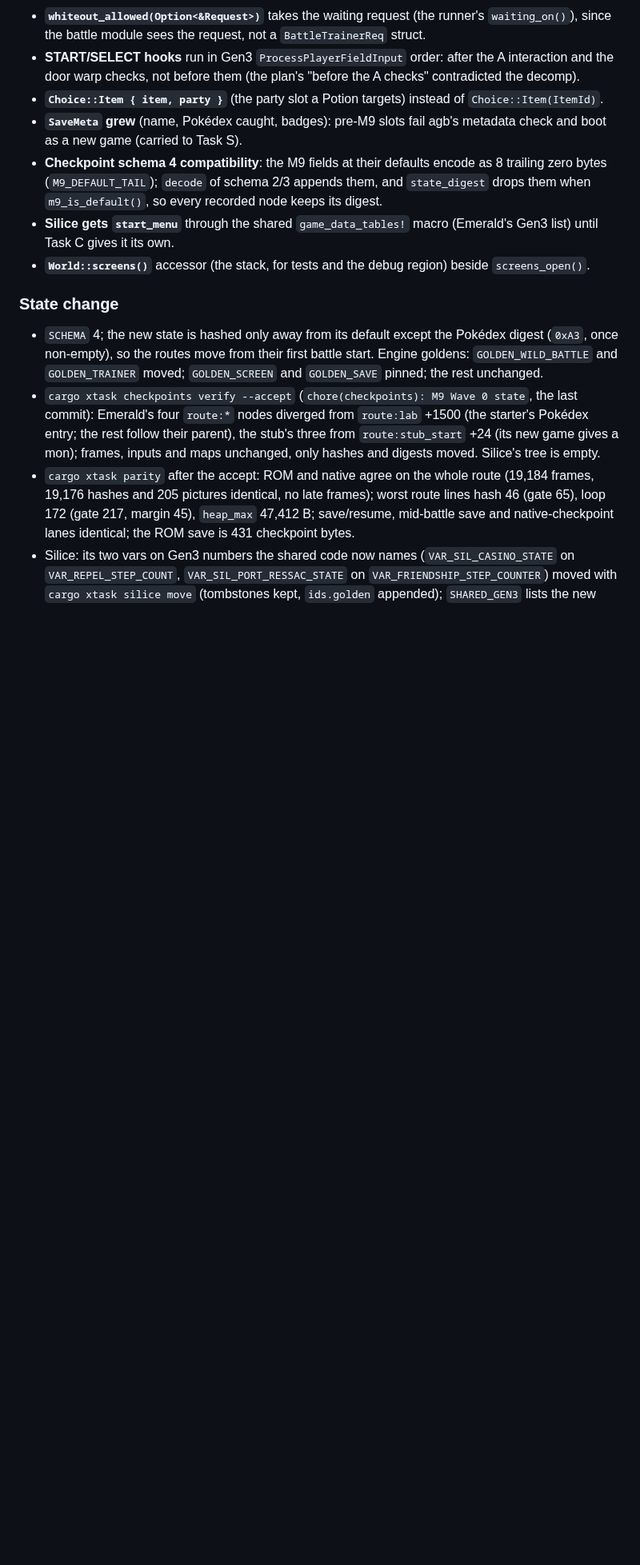
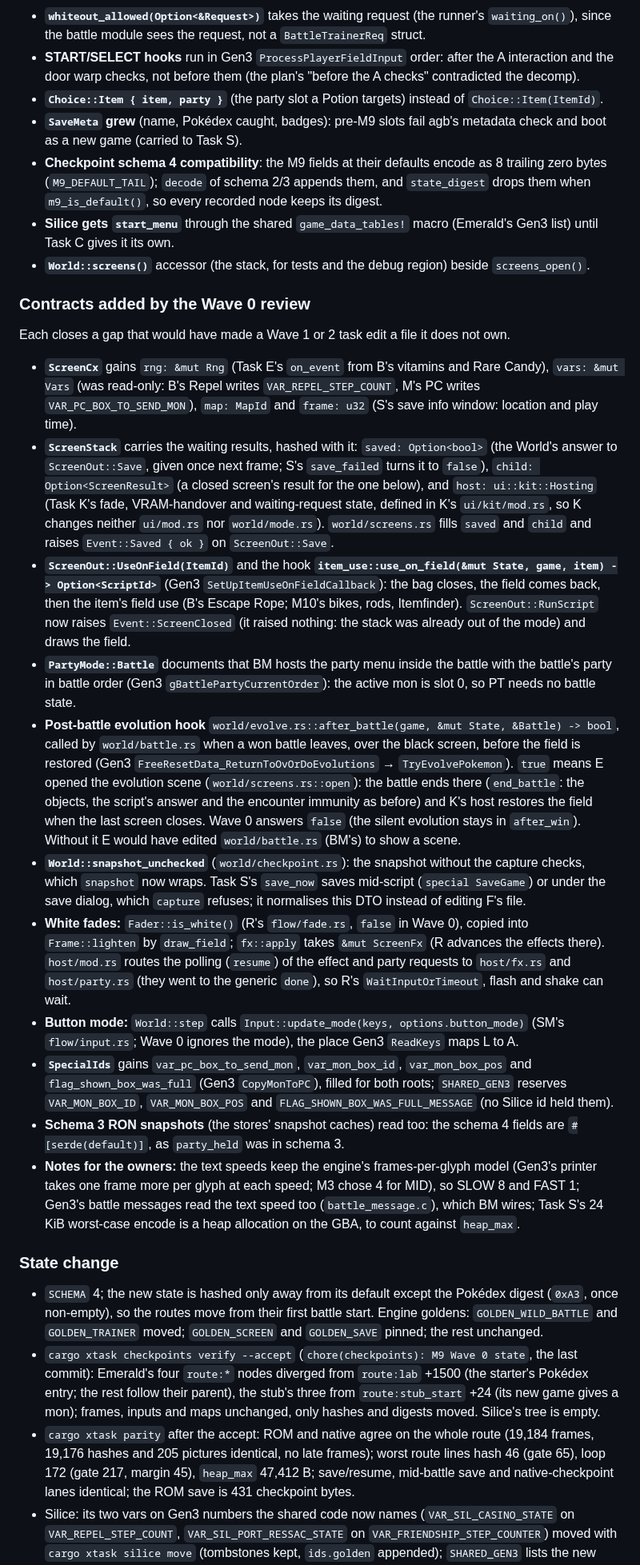
Before and after one commit to Dodecahedr0x/pokemon-rust, a Markdown page: docs/plans/2026-10-23-milestone-9-menus-mart-save.md, the part around one of its changes. Shown at 80% size. Drawn GitHub-style; blank space fills up the shorter version.

Commit message:
docs(plan): M9 Wave 0 review: contract additions, ownership rows, P still pending

```diff
--- a/docs/plans/2026-10-23-milestone-9-menus-mart-save.md
+++ b/docs/plans/2026-10-23-milestone-9-menus-mart-save.md
@@ -659,6 +659,20 @@ So on today's routes every M9 task is **route-neutral** except the Pokédex dige
 - **Silice gets `start_menu`** through the shared `game_data_tables!` macro (Emerald's Gen3 list) until Task C gives it its own.
 - **`World::screens()`** accessor (the stack, for tests and the debug region) beside `screens_open()`.
 
+### Contracts added by the Wave 0 review
+Each closes a gap that would have made a Wave 1 or 2 task edit a file it does not own.
+- **`ScreenCx`** gains `rng: &mut Rng` (Task E's `on_event` from B's vitamins and Rare Candy), `vars: &mut Vars` (was read-only: B's Repel writes `VAR_REPEL_STEP_COUNT`, M's PC writes `VAR_PC_BOX_TO_SEND_MON`), `map: MapId` and `frame: u32` (S's save info window: location and play time).
+- **`ScreenStack`** carries the waiting results, hashed with it: `saved: Option<bool>` (the World's answer to `ScreenOut::Save`, given once next frame; S's `save_failed` turns it to `false`), `child: Option<ScreenResult>` (a closed screen's result for the one below), and `host: ui::kit::Hosting` (Task K's fade, VRAM-handover and waiting-request state, defined in K's `ui/kit/mod.rs`, so K changes neither `ui/mod.rs` nor `world/mode.rs`). `world/screens.rs` fills `saved` and `child` and raises `Event::Saved { ok }` on `ScreenOut::Save`.
+- **`ScreenOut::UseOnField(ItemId)`** and the hook **`item_use::use_on_field(&mut State, game, item) -> Option<ScriptId>`** (Gen3 `SetUpItemUseOnFieldCallback`): the bag closes, the field comes back, then the item's field use (B's Escape Rope; M10's bikes, rods, Itemfinder). `ScreenOut::RunScript` now raises `Event::ScreenClosed` (it raised nothing: the stack was already out of the mode) and draws the field.
+- **`PartyMode::Battle`** documents that BM hosts the party menu inside the battle with the battle's party in battle order (Gen3 `gBattlePartyCurrentOrder`): the active mon is slot 0, so PT needs no battle state.
+- **Post-battle evolution hook** `world/evolve.rs::after_battle(game, &mut State, &Battle) -> bool`, called by `world/battle.rs` when a won battle leaves, over the black screen, before the field is restored (Gen3 `FreeResetData_ReturnToOvOrDoEvolutions` → `TryEvolvePokemon`). `true` means E opened the evolution scene (`world/screens.rs::open`): the battle ends there (`end_battle`: the objects, the script's answer and the encounter immunity as before) and K's host restores the field when the last screen closes. Wave 0 answers `false` (the silent evolution stays in `after_win`). Without it E would have edited `world/battle.rs` (BM's) to show a scene.
+- **`World::snapshot_unchecked`** (`world/checkpoint.rs`): the snapshot without the capture checks, which `snapshot` now wraps. Task S's `save_now` saves mid-script (`special SaveGame`) or under the save dialog, which `capture` refuses; it normalises this DTO instead of editing F's file.
+- **White fades:** `Fader::is_white()` (R's `flow/fade.rs`, `false` in Wave 0), copied into `Frame::lighten` by `draw_field`; `fx::apply` takes `&mut ScreenFx` (R advances the effects there). `host/mod.rs` routes the polling (`resume`) of the effect and party requests to `host/fx.rs` and `host/party.rs` (they went to the generic `done`), so R's `WaitInputOrTimeout`, flash and shake can wait.
+- **Button mode:** `World::step` calls `Input::update_mode(keys, options.button_mode)` (SM's `flow/input.rs`; Wave 0 ignores the mode), the place Gen3 `ReadKeys` maps L to A.
+- **`SpecialIds`** gains `var_pc_box_to_send_mon`, `var_mon_box_id`, `var_mon_box_pos` and `flag_shown_box_was_full` (Gen3 `CopyMonToPC`), filled for both roots; `SHARED_GEN3` reserves `VAR_MON_BOX_ID`, `VAR_MON_BOX_POS` and `FLAG_SHOWN_BOX_WAS_FULL_MESSAGE` (no Silice id held them).
+- **Schema 3 RON snapshots** (the stores' snapshot caches) read too: the schema 4 fields are `#[serde(default)]`, as `party_held` was in schema 3.
+- **Notes for the owners:** the text speeds keep the engine's frames-per-glyph model (Gen3's printer takes one frame more per glyph at each speed; M3 chose 4 for MID), so SLOW 8 and FAST 1; Gen3's battle messages read the text speed too (`battle_message.c`), which BM wires; Task S's 24 KiB worst-case encode is a heap allocation on the GBA, to count against `heap_max`.
+
 ### State change
 - `SCHEMA` 4; the new state is hashed only away from its default except the Pokédex digest (`0xA3`, once non-empty), so the routes move from their first battle start. Engine goldens: `GOLDEN_WILD_BATTLE` and `GOLDEN_TRAINER` moved; `GOLDEN_SCREEN` and `GOLDEN_SAVE` pinned; the rest unchanged.
 - `cargo xtask checkpoints verify --accept` (`chore(checkpoints): M9 Wave 0 state`, the last commit): Emerald's four `route:*` nodes diverged from `route:lab` +1500 (the starter's Pokédex entry; the rest follow their parent), the stub's three from `route:stub_start` +24 (its new game gives a mon); frames, inputs and maps unchanged, only hashes and digests moved. Silice's tree is empty.
```
Also changed, not shown: other parts of docs/plans/2026-10-23-milestone-9-menus-mart-save.md (+4 -3 lines).
